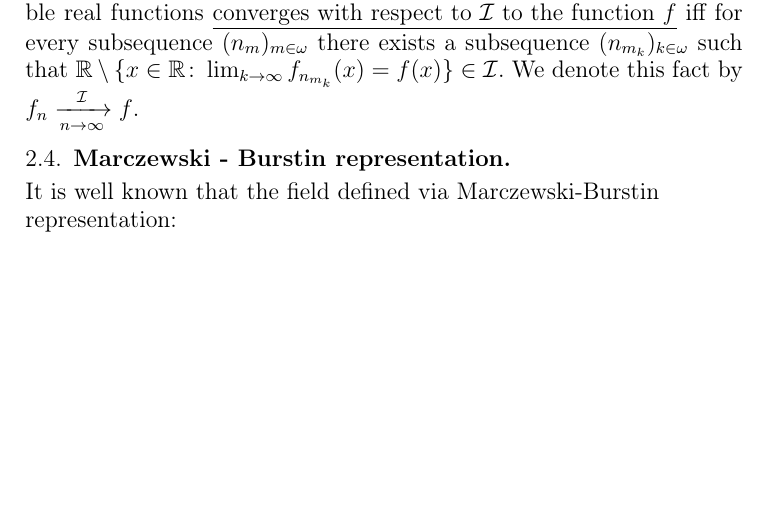
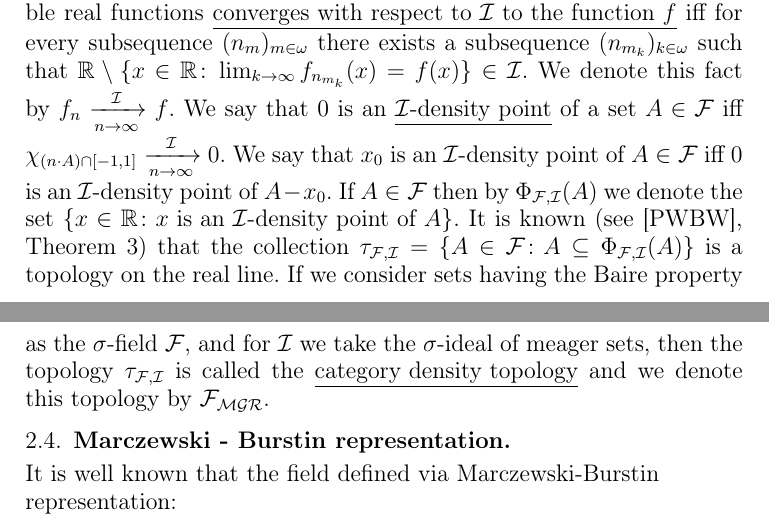
Before and after one commit to srod-prog-cwiczenia/Biezace_Wypieki, a LaTeX paper (a_ideal_part_6.tex): part of page 2 of 6 before the commit and two parts of pages 2 and 3 of 6 after it, the two joined at a grey line, cut so that both start at the same text, the shorter picture padded with empty space. Compiled offline with pdfLaTeX.

Commit message:
Dokonczenie definicji kategoryjnej wersji topologii gestosci

```diff
--- a/a_ideal_part_6.tex
+++ b/a_ideal_part_6.tex
@@ -354,6 +354,23 @@
 $\real\setminus \lbrace x\in\real\colon \lim_{k\to\infty}
 f_{n_{m_k}}(x) = f(x)\rbrace \in \cI$. We denote this fact
 by $f_n \xrightarrow[n\to\infty]{\cI} f$.
+We say that $0$ is an \underline{$\cI$-density point}
+of a set $A\in\cF$ iff
+$\chi_{(n \cdot A) \cap [-1, 1]} \xrightarrow[n\to\infty]{\cI} 0$.
+We say that $x_0$ is an $\cI$-density point of
+$A\in\cF$ iff $0$ is an $\cI$-density point of
+$A - x_0$.
+If $A \in \cF$ then by $\Phi_{\cF, \cI} (A)$ we denote the set
+$\lbrace x \in \real\colon x \text{ is an } \cI \text{-density point of }A\rbrace$.
+It is known (see \cite{PWBW}, Theorem 3) that the collection
+$\tau_{\cF, \cI} = \lbrace A \in \cF\colon A \subseteq \Phi_{\cF, \cI} (A)\rbrace$
+is a topology on the real line.
+If we consider sets having the Baire property as the
+$\sigma$-field $\cF$, and for $\cI$ we take
+the $\sigma$-ideal of meager sets, then
+the topology $\tau_{\cF, \cI}$ is called
+the \underline{category density topology}
+and we denote this topology by $\cF_{\meager}$.
 
 \subsection{Marczewski - Burstin representation}
 \flushleft{It is well known that the field defined via
```
